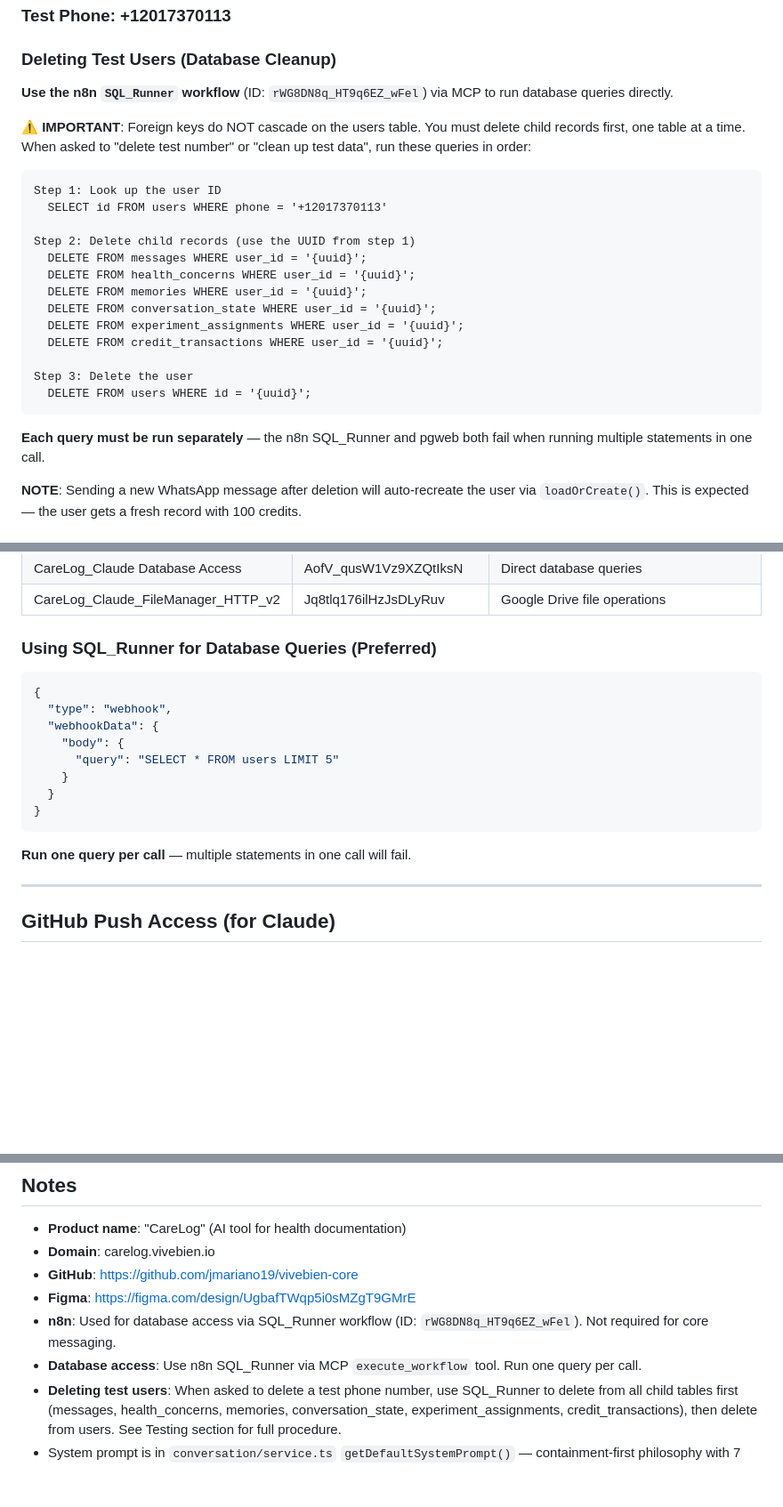
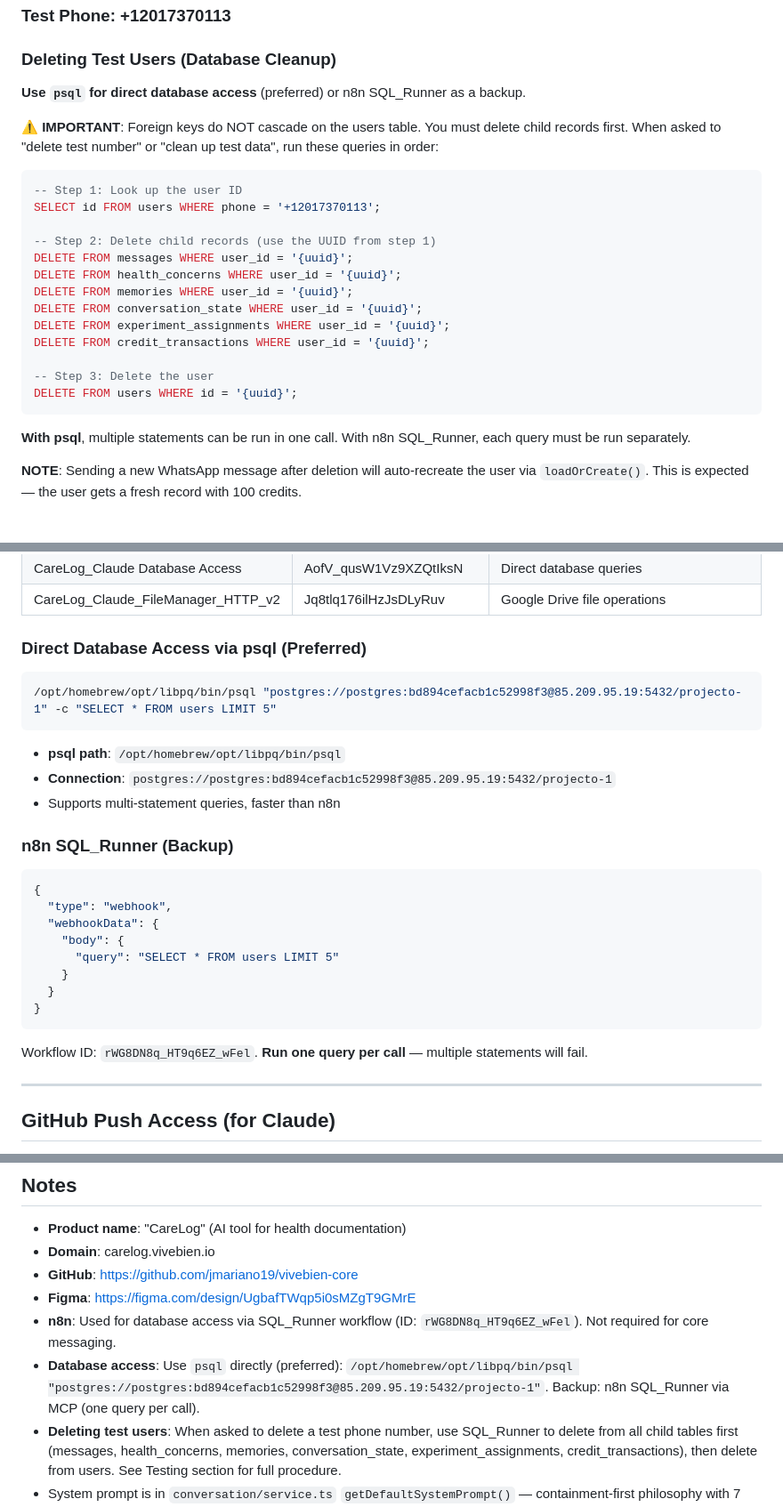
Before and after one commit to jmariano19/vivebien-core, a Markdown page: HANDOFF.md, 3 parts joined by grey strips. Shown at 89% size. Rendered like a GitHub page; blank space fills up the shorter version.

Commit message:
Update HANDOFF with direct psql database access
Co-Authored-By: Claude Opus 4.6 <noreply@anthropic.com>

````diff
--- a/HANDOFF.md
+++ b/HANDOFF.md
@@ -539,27 +539,27 @@ Key implementation:
 
 ### Deleting Test Users (Database Cleanup)
 
-**Use the n8n `SQL_Runner` workflow** (ID: `rWG8DN8q_HT9q6EZ_wFel`) via MCP to run database queries directly.
+**Use `psql` for direct database access** (preferred) or n8n SQL_Runner as a backup.
 
-**⚠️ IMPORTANT**: Foreign keys do NOT cascade on the users table. You must delete child records first, one table at a time. When asked to "delete test number" or "clean up test data", run these queries in order:
+**⚠️ IMPORTANT**: Foreign keys do NOT cascade on the users table. You must delete child records first. When asked to "delete test number" or "clean up test data", run these queries in order:
 
-```
-Step 1: Look up the user ID
-  SELECT id FROM users WHERE phone = '+12017370113'
+```sql
+-- Step 1: Look up the user ID
+SELECT id FROM users WHERE phone = '+12017370113';
 
-Step 2: Delete child records (use the UUID from step 1)
-  DELETE FROM messages WHERE user_id = '{uuid}';
-  DELETE FROM health_concerns WHERE user_id = '{uuid}';
-  DELETE FROM memories WHERE user_id = '{uuid}';
-  DELETE FROM conversation_state WHERE user_id = '{uuid}';
-  DELETE FROM experiment_assignments WHERE user_id = '{uuid}';
-  DELETE FROM credit_transactions WHERE user_id = '{uuid}';
+-- Step 2: Delete child records (use the UUID from step 1)
+DELETE FROM messages WHERE user_id = '{uuid}';
+DELETE FROM health_concerns WHERE user_id = '{uuid}';
+DELETE FROM memories WHERE user_id = '{uuid}';
+DELETE FROM conversation_state WHERE user_id = '{uuid}';
+DELETE FROM experiment_assignments WHERE user_id = '{uuid}';
+DELETE FROM credit_transactions WHERE user_id = '{uuid}';
 
-Step 3: Delete the user
-  DELETE FROM users WHERE id = '{uuid}';
+-- Step 3: Delete the user
+DELETE FROM users WHERE id = '{uuid}';
 ```
 
-**Each query must be run separately** — the n8n SQL_Runner and pgweb both fail when running multiple statements in one call.
+**With psql**, multiple statements can be run in one call. With n8n SQL_Runner, each query must be run separately.
 
 **NOTE**: Sending a new WhatsApp message after deletion will auto-recreate the user via `loadOrCreate()`. This is expected — the user gets a fresh record with 100 credits.
 
@@ -682,7 +682,15 @@ After making changes:
 | CareLog_Claude Database Access | AofV_qusW1Vz9XZQtIksN | Direct database queries |
 | CareLog_Claude_FileManager_HTTP_v2 | Jq8tlq176ilHzJsDLyRuv | Google Drive file operations |
 
-### Using SQL_Runner for Database Queries (Preferred)
+### Direct Database Access via psql (Preferred)
+```bash
+/opt/homebrew/opt/libpq/bin/psql "postgres://postgres:bd894cefacb1c52998f3@85.209.95.19:5432/projecto-1" -c "SELECT * FROM users LIMIT 5"
+```
+- **psql path**: `/opt/homebrew/opt/libpq/bin/psql`
+- **Connection**: `postgres://postgres:bd894cefacb1c52998f3@85.209.95.19:5432/projecto-1`
+- Supports multi-statement queries, faster than n8n
+
+### n8n SQL_Runner (Backup)
 ```json
 {
   "type": "webhook",
@@ -693,7 +701,7 @@ After making changes:
   }
 }
 ```
-**Run one query per call** — multiple statements in one call will fail.
+Workflow ID: `rWG8DN8q_HT9q6EZ_wFel`. **Run one query per call** — multiple statements will fail.
 
 ---
 
@@ -720,7 +728,7 @@ git push && curl -s http://85.209.95.19:3000/api/deploy/1642a4c845b117889b4b6cbe
 - **GitHub**: https://github.com/jmariano19/vivebien-core
 - **Figma**: https://figma.com/design/UgbafTWqp5i0sMZgT9GMrE
 - **n8n**: Used for database access via SQL_Runner workflow (ID: `rWG8DN8q_HT9q6EZ_wFel`). Not required for core messaging.
-- **Database access**: Use n8n SQL_Runner via MCP `execute_workflow` tool. Run one query per call.
+- **Database access**: Use `psql` directly (preferred): `/opt/homebrew/opt/libpq/bin/psql "postgres://postgres:bd894cefacb1c52998f3@85.209.95.19:5432/projecto-1"`. Backup: n8n SQL_Runner via MCP (one query per call).
 - **Deleting test users**: When asked to delete a test phone number, use SQL_Runner to delete from all child tables first (messages, health_concerns, memories, conversation_state, experiment_assignments, credit_transactions), then delete from users. See Testing section for full procedure.
 - System prompt is in `conversation/service.ts` `getDefaultSystemPrompt()` — containment-first philosophy with 7 design principles
 - AI does NOT ask for user's name — the system sends it as a separate delayed message after summary delivery
````
